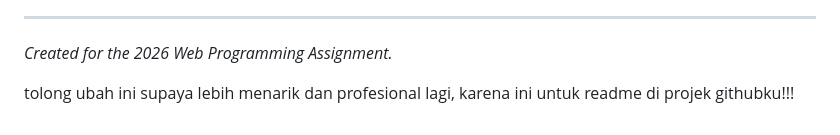
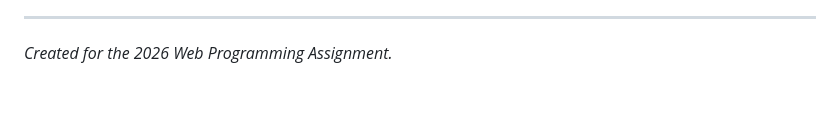
Before and after one commit to DaffaMashabi24/S4-Web-Programming-Week-6-Website-Profile, a Markdown page: README.md, the part around the change. Drawn GitHub-style; blank space fills up the shorter version.

```diff
--- a/README.md
+++ b/README.md
@@ -82,6 +82,3 @@ AI was used as a programming assistant to help with:
 
 ---
 *Created for the 2026 Web Programming Assignment.*
-
-
-tolong ubah ini supaya lebih menarik dan profesional lagi, karena ini untuk readme di projek githubku!!!
```
